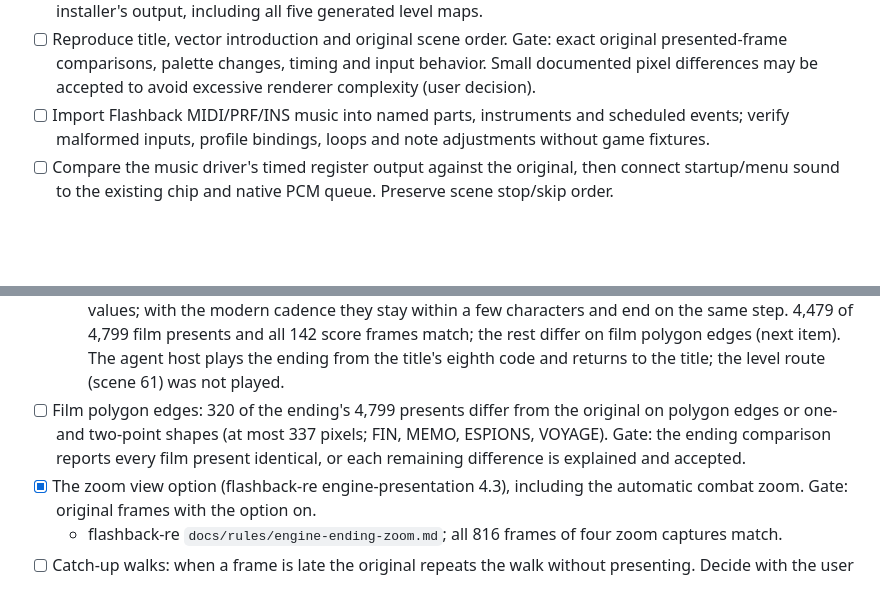
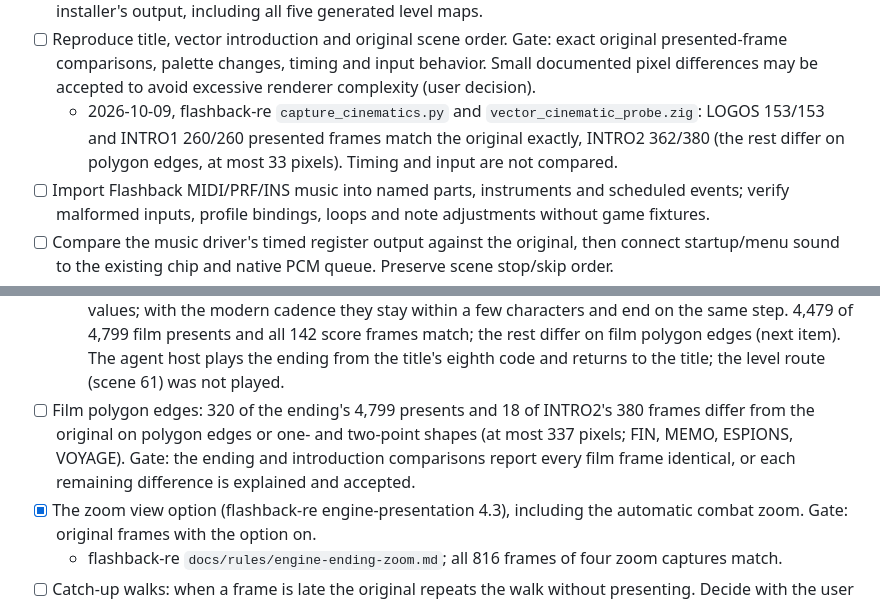
Before and after one commit to jdmichaud/flashbackz, a Markdown page: PLAN.md, 2 parts joined by grey strips. GitHub-like rendering; blank space fills up the shorter version.

Commit message:
plan: the introduction films compared with an original capture
Co-Authored-By: Claude Opus 5.5 <noreply@anthropic.com>

```diff
--- a/PLAN.md
+++ b/PLAN.md
@@ -31,6 +31,9 @@ Browser/WebAssembly support is excluded by the user; native Linux is the current
 - [ ] Reproduce title, vector introduction and original scene order. Gate: exact original
   presented-frame comparisons, palette changes, timing and input behavior. Small documented
   pixel differences may be accepted to avoid excessive renderer complexity (user decision).
+  - 2026-10-09, flashback-re `capture_cinematics.py` and `vector_cinematic_probe.zig`: LOGOS
+    153/153 and INTRO1 260/260 presented frames match the original exactly, INTRO2 362/380
+    (the rest differ on polygon edges, at most 33 pixels). Timing and input are not compared.
 - [ ] Import Flashback MIDI/PRF/INS music into named parts, instruments and scheduled events;
   verify malformed inputs, profile bindings, loops and note adjustments without game fixtures.
 - [ ] Compare the music driver's timed register output against the original, then connect
@@ -134,10 +137,10 @@ Browser/WebAssembly support is excluded by the user; native Linux is the current
     and end on the same step. 4,479 of 4,799 film presents and all 142 score frames match; the
     rest differ on film polygon edges (next item). The agent host plays the ending from the
     title's eighth code and returns to the title; the level route (scene 61) was not played.
-- [ ] Film polygon edges: 320 of the ending's 4,799 presents differ from the original on polygon
-  edges or one- and two-point shapes (at most 337 pixels; FIN, MEMO, ESPIONS, VOYAGE). Gate: the
-  ending comparison reports every film present identical, or each remaining difference is
-  explained and accepted.
+- [ ] Film polygon edges: 320 of the ending's 4,799 presents and 18 of INTRO2's 380 frames differ
+  from the original on polygon edges or one- and two-point shapes (at most 337 pixels; FIN,
+  MEMO, ESPIONS, VOYAGE). Gate: the ending and introduction comparisons report every film
+  frame identical, or each remaining difference is explained and accepted.
 - [x] The zoom view option (flashback-re engine-presentation 4.3), including the automatic
   combat zoom. Gate: original frames with the option on.
   - flashback-re `docs/rules/engine-ending-zoom.md`; all 816 frames of four zoom captures match.
```
